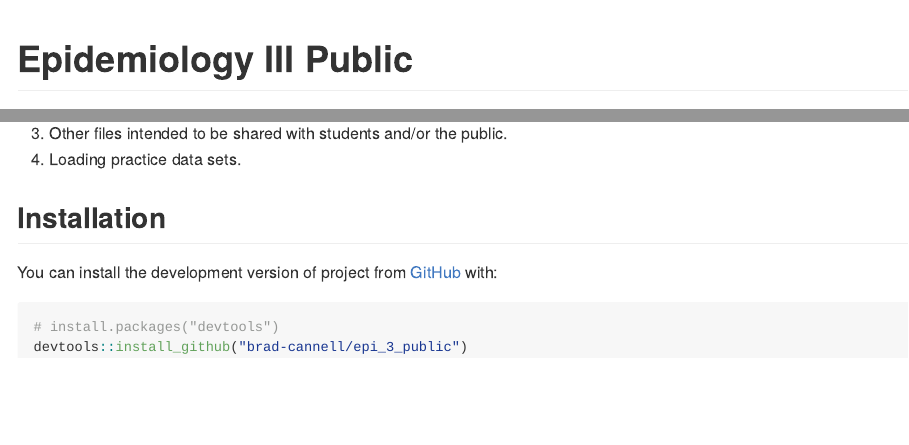
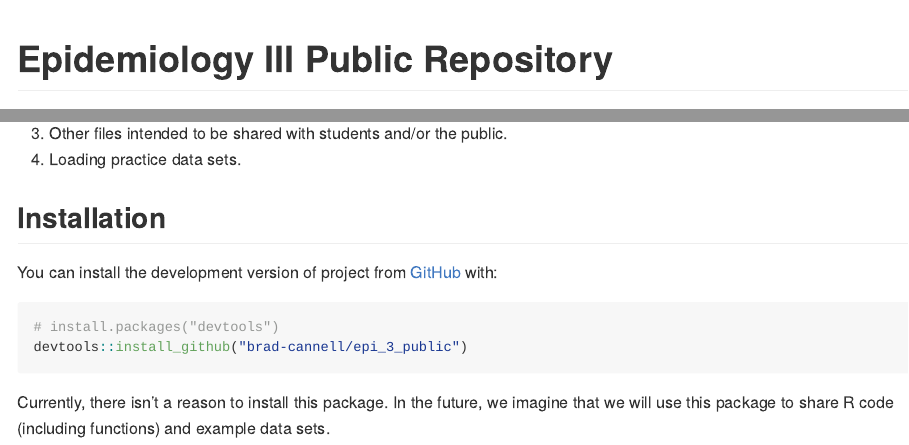
Before and after one commit to brad-cannell/epi_3_public, an R Markdown document (README.Rmd): the page in a window 1100 px wide, from its top, and a second part further down, joined at a grey line. The pictures show the output file README.md that the author committed with the source, drawn offline in the style of GitHub; badge pictures from the web are left out.

Commit message:
This is the first semester using R in Epi III. Made a bunch of changes to the folder structure. Including, separating module quiz files out into a private repository.
There were too many changes to push them to GitHub in a single commit. Therefore, I’m breaking the changes up into multiple commits and pushes.

This commit contains the changes to gitignore and README

````diff
--- a/README.Rmd
+++ b/README.Rmd
@@ -13,7 +13,7 @@ knitr::opts_chunk$set(
 )
 ```
 
-# Epidemiology III Public
+# Epidemiology III Public Repository
 
 <!-- badges: start -->
 [![Lifecycle: experimental](https://img.shields.io/badge/lifecycle-experimental-orange.svg)](https://lifecycle.r-lib.org/articles/stages.html#experimental)
@@ -36,3 +36,5 @@ You can install the development version of project from [GitHub](https://github.
 # install.packages("devtools")
 devtools::install_github("brad-cannell/epi_3_public")
 ```
+
+Currently, there isn't a reason to install this package. In the future, we imagine that we will use this package to share R code (including functions) and example data sets.
````
Also changed, not shown: README.md, 1 other file.
